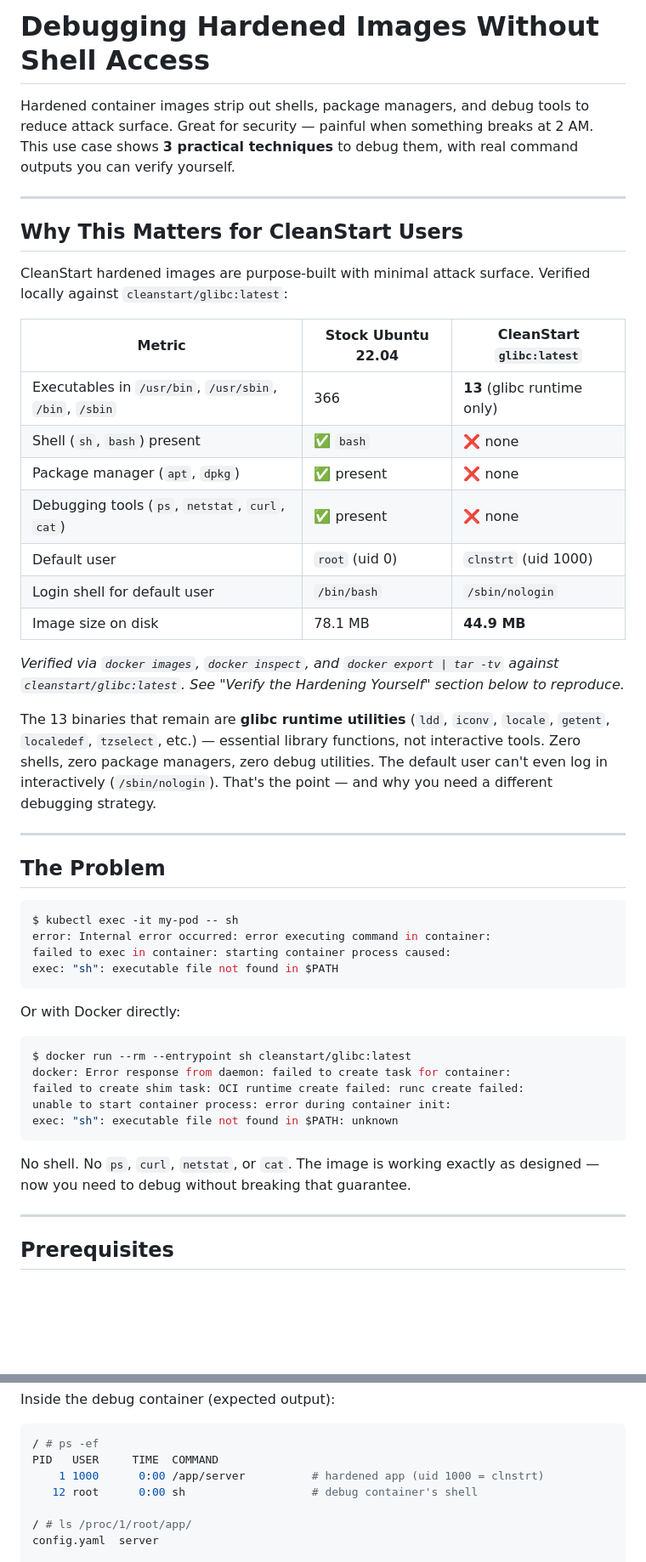
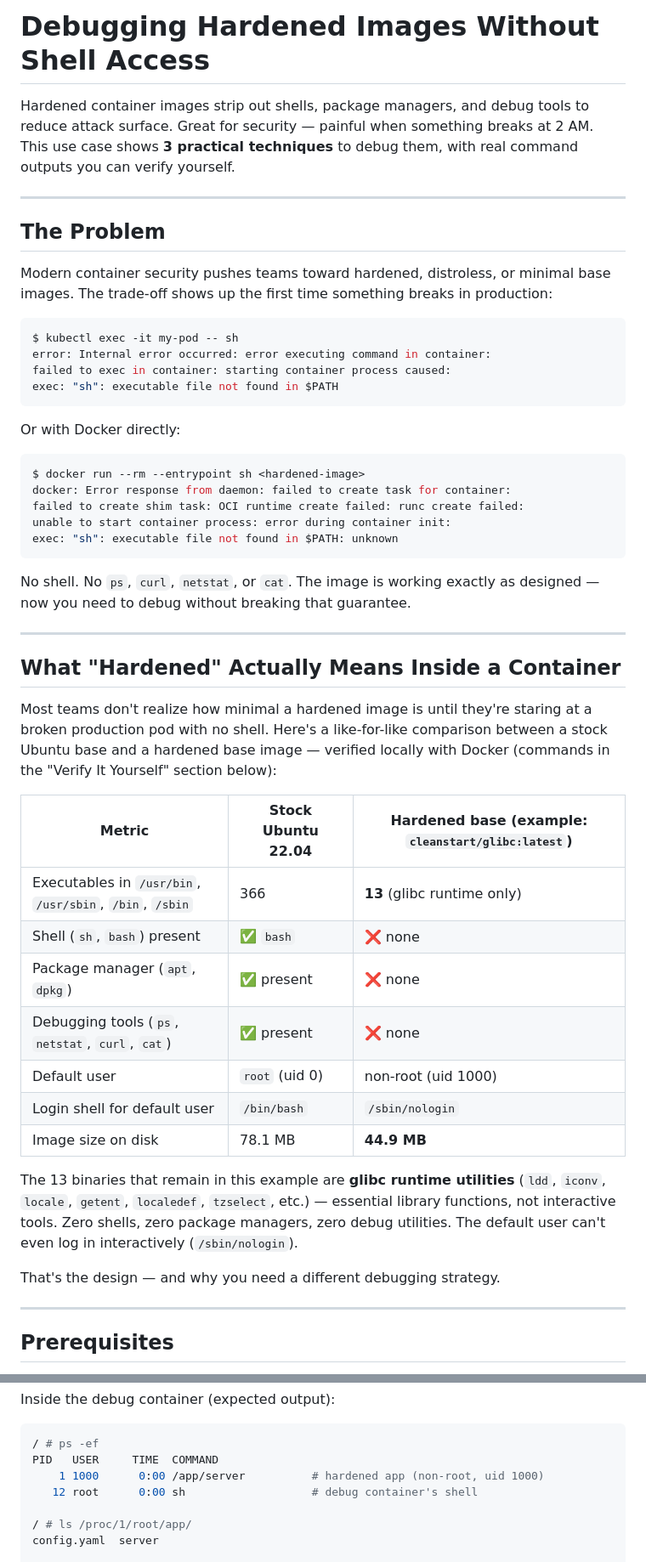
Before and after one commit to cleanstart-dev/cleanstart-use-cases, a Markdown page: debug-hardened-images/README.md, 2 parts joined by grey strips. Shown at 85% size. Drawn GitHub-style; blank space fills up the shorter version.

````diff
--- a/debug-hardened-images/README.md
+++ b/debug-hardened-images/README.md
@@ -1,31 +1,12 @@
 # Debugging Hardened Images Without Shell Access
-
 
 Hardened container images strip out shells, package managers, and debug tools to reduce attack surface. Great for security — painful when something breaks at 2 AM. This use case shows **3 practical techniques** to debug them, with real command outputs you can verify yourself.
 
 ---
 
-## Why This Matters for CleanStart Users
+## The Problem
 
-CleanStart hardened images are purpose-built with minimal attack surface. Verified locally against `cleanstart/glibc:latest`:
-
-| Metric | Stock Ubuntu 22.04 | CleanStart `glibc:latest` |
-|---|---|---|
-| Executables in `/usr/bin`, `/usr/sbin`, `/bin`, `/sbin` | 366 | **13** (glibc runtime only) |
-| Shell (`sh`, `bash`) present | ✅ `bash` | ❌ none |
-| Package manager (`apt`, `dpkg`) | ✅ present | ❌ none |
-| Debugging tools (`ps`, `netstat`, `curl`, `cat`) | ✅ present | ❌ none |
-| Default user | `root` (uid 0) | `clnstrt` (uid 1000) |
-| Login shell for default user | `/bin/bash` | `/sbin/nologin` |
-| Image size on disk | 78.1 MB | **44.9 MB** |
-
-*Verified via `docker images`, `docker inspect`, and `docker export | tar -tv` against `cleanstart/glibc:latest`. See "Verify the Hardening Yourself" section below to reproduce.*
-
-The 13 binaries that remain are **glibc runtime utilities** (`ldd`, `iconv`, `locale`, `getent`, `localedef`, `tzselect`, etc.) — essential library functions, not interactive tools. Zero shells, zero package managers, zero debug utilities. The default user can't even log in interactively (`/sbin/nologin`). That's the point — and why you need a different debugging strategy.
-
----
-
-## The Problem
+Modern container security pushes teams toward hardened, distroless, or minimal base images. The trade-off shows up the first time something breaks in production:
 
 ```bash
 $ kubectl exec -it my-pod -- sh
@@ -37,7 +18,7 @@ exec: "sh": executable file not found in $PATH
 Or with Docker directly:
 
 ```bash
-$ docker run --rm --entrypoint sh cleanstart/glibc:latest
+$ docker run --rm --entrypoint sh <hardened-image>
 docker: Error response from daemon: failed to create task for container:
 failed to create shim task: OCI runtime create failed: runc create failed:
 unable to start container process: error during container init:
@@ -45,6 +26,26 @@ exec: "sh": executable file not found in $PATH: unknown
 ```
 
 No shell. No `ps`, `curl`, `netstat`, or `cat`. The image is working exactly as designed — now you need to debug without breaking that guarantee.
+
+---
+
+## What "Hardened" Actually Means Inside a Container
+
+Most teams don't realize how minimal a hardened image is until they're staring at a broken production pod with no shell. Here's a like-for-like comparison between a stock Ubuntu base and a hardened base image — verified locally with Docker (commands in the "Verify It Yourself" section below):
+
+| Metric | Stock Ubuntu 22.04 | Hardened base (example: `cleanstart/glibc:latest`) |
+|---|---|---|
+| Executables in `/usr/bin`, `/usr/sbin`, `/bin`, `/sbin` | 366 | **13** (glibc runtime only) |
+| Shell (`sh`, `bash`) present | ✅ `bash` | ❌ none |
+| Package manager (`apt`, `dpkg`) | ✅ present | ❌ none |
+| Debugging tools (`ps`, `netstat`, `curl`, `cat`) | ✅ present | ❌ none |
+| Default user | `root` (uid 0) | non-root (uid 1000) |
+| Login shell for default user | `/bin/bash` | `/sbin/nologin` |
+| Image size on disk | 78.1 MB | **44.9 MB** |
+
+The 13 binaries that remain in this example are **glibc runtime utilities** (`ldd`, `iconv`, `locale`, `getent`, `localedef`, `tzselect`, etc.) — essential library functions, not interactive tools. Zero shells, zero package managers, zero debug utilities. The default user can't even log in interactively (`/sbin/nologin`).
+
+That's the design — and why you need a different debugging strategy.
 
 ---
 
@@ -81,7 +82,7 @@ Inside the debug container (expected output):
 ```bash
 / # ps -ef
 PID   USER     TIME  COMMAND
-    1 1000      0:00 /app/server          # hardened app (uid 1000 = clnstrt)
+    1 1000      0:00 /app/server          # hardened app (non-root, uid 1000)
    12 root      0:00 sh                   # debug container's shell
 
 / # ls /proc/1/root/app/
````
Also changed, not shown: other parts of debug-hardened-images/README.md (+18 -14 lines).
